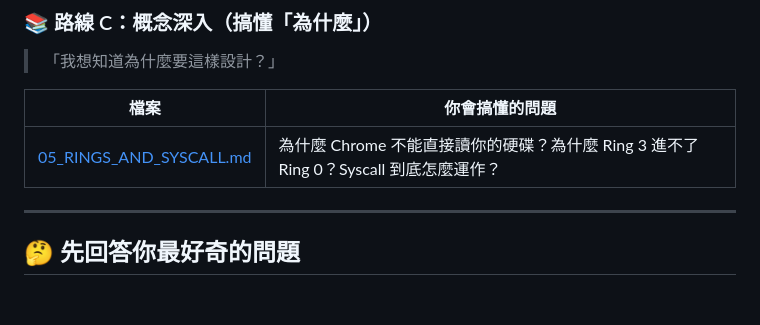
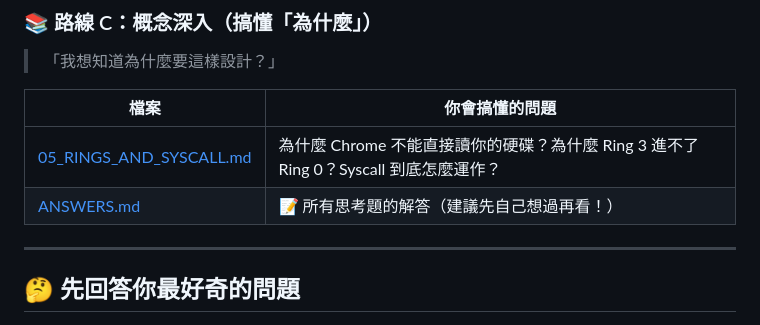
Before and after one commit to ryansoq/agent-os, a Markdown page: docs/boot-walkthrough/README.md, the part around the change. Drawn GitHub-style; blank space fills up the shorter version.

```diff
--- a/docs/boot-walkthrough/README.md
+++ b/docs/boot-walkthrough/README.md
@@ -65,6 +65,7 @@ sudo apt install nasm gcc qemu-system-x86
 | 檔案 | 你會搞懂的問題 |
 |------|---------------|
 | [05_RINGS_AND_SYSCALL.md](05_RINGS_AND_SYSCALL.md) | 為什麼 Chrome 不能直接讀你的硬碟？為什麼 Ring 3 進不了 Ring 0？Syscall 到底怎麼運作？ |
+| [ANSWERS.md](ANSWERS.md) | 📝 所有思考題的解答（建議先自己想過再看！） |
 
 ---
 
```
Also changed, not shown: docs/boot-walkthrough/ANSWERS.md (added, +485 -0 lines).
